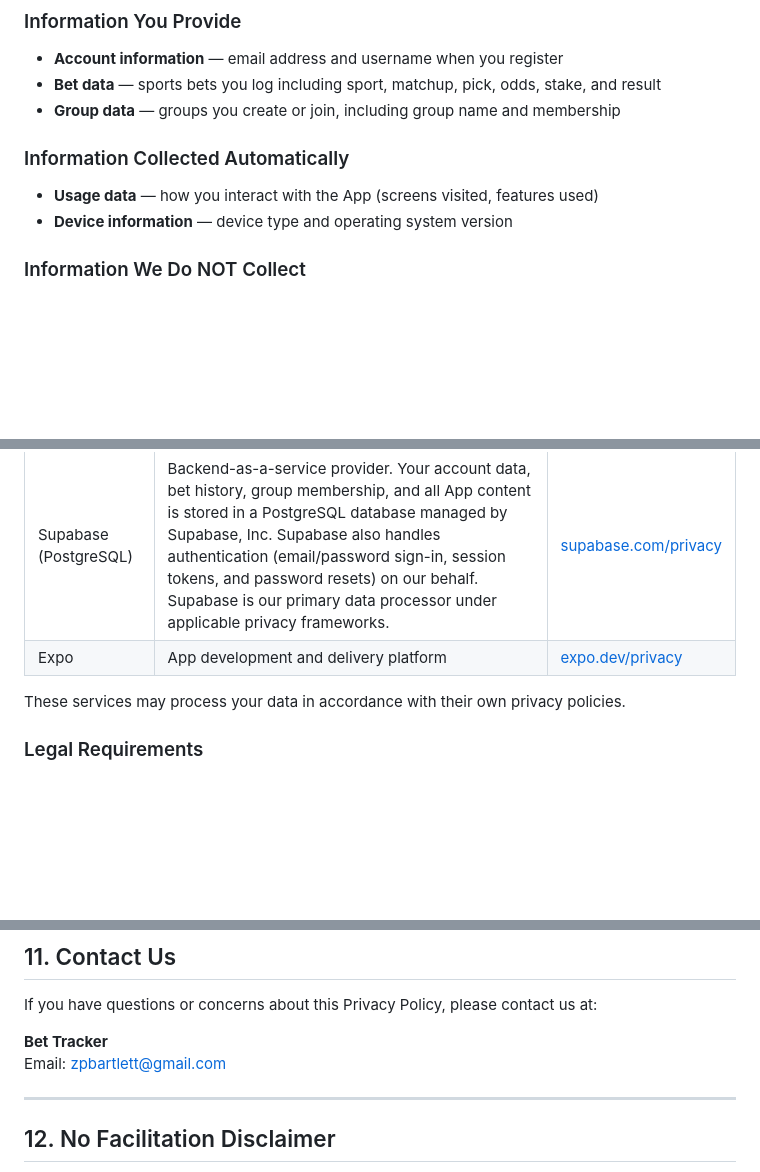
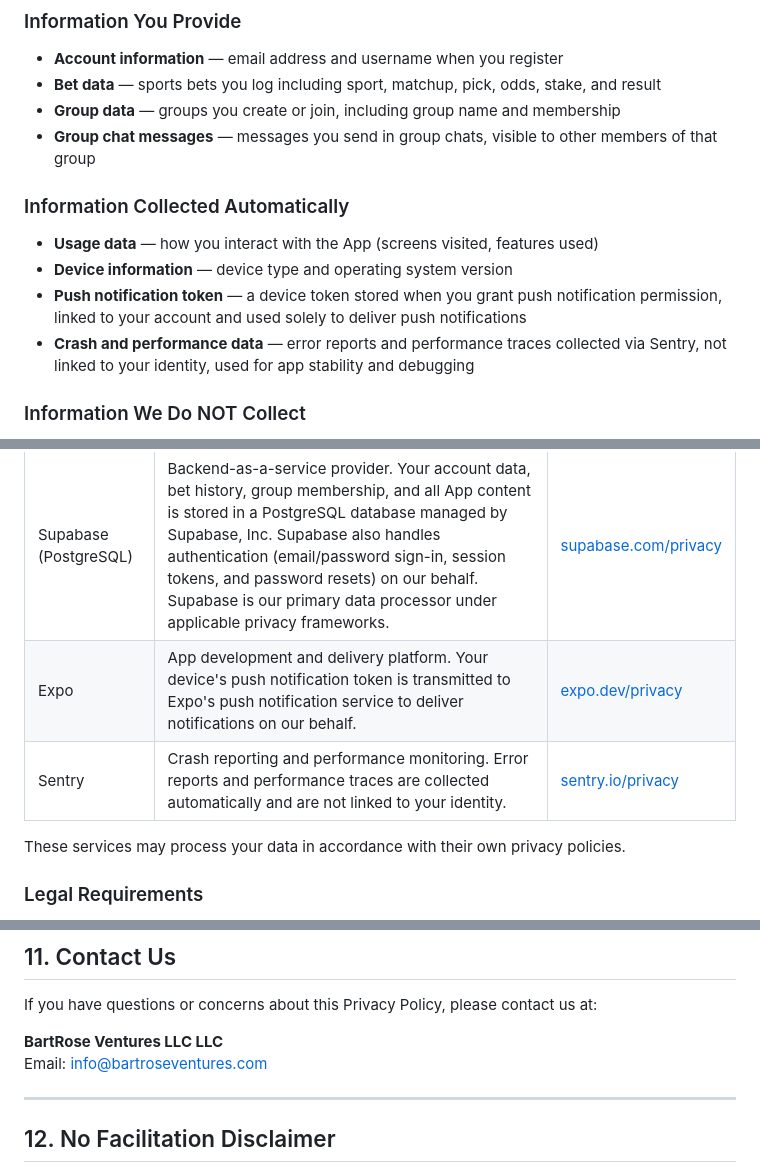
Before and after one commit to joel7rose/bettracker-legal, a Markdown page: privacy-policy.md, 3 parts joined by grey strips. Drawn GitHub-style; blank space fills up the shorter version.

Commit message:
docs: add Sentry to third-party services table in privacy policy
Co-Authored-By: Claude Sonnet 4.6 <noreply@anthropic.com>

```diff
--- a/privacy-policy.md
+++ b/privacy-policy.md
@@ -19,10 +19,13 @@ Welcome to Bet Tracker ("we," "us," or "our"). This Privacy Policy explains how
 - **Account information** — email address and username when you register
 - **Bet data** — sports bets you log including sport, matchup, pick, odds, stake, and result
 - **Group data** — groups you create or join, including group name and membership
+- **Group chat messages** — messages you send in group chats, visible to other members of that group
 
 ### Information Collected Automatically
 - **Usage data** — how you interact with the App (screens visited, features used)
 - **Device information** — device type and operating system version
+- **Push notification token** — a device token stored when you grant push notification permission, linked to your account and used solely to deliver push notifications
+- **Crash and performance data** — error reports and performance traces collected via Sentry, not linked to your identity, used for app stability and debugging
 
 ### Information We Do NOT Collect
 - Payment or financial account information
@@ -58,7 +61,8 @@ We use the following third-party services to operate the App:
 | Service | Purpose | Privacy Policy |
 |---------|---------|----------------|
 | Supabase (PostgreSQL) | Backend-as-a-service provider. Your account data, bet history, group membership, and all App content is stored in a PostgreSQL database managed by Supabase, Inc. Supabase also handles authentication (email/password sign-in, session tokens, and password resets) on our behalf. Supabase is our primary data processor under applicable privacy frameworks. | [supabase.com/privacy](https://supabase.com/privacy) |
-| Expo | App development and delivery platform | [expo.dev/privacy](https://expo.dev/privacy) |
+| Expo | App development and delivery platform. Your device's push notification token is transmitted to Expo's push notification service to deliver notifications on our behalf. | [expo.dev/privacy](https://expo.dev/privacy) |
+| Sentry | Crash reporting and performance monitoring. Error reports and performance traces are collected automatically and are not linked to your identity. | [sentry.io/privacy](https://sentry.io/privacy) |
 
 These services may process your data in accordance with their own privacy policies.
 
@@ -116,8 +120,8 @@ We may update this Privacy Policy from time to time. We will notify you of any m
 
 If you have questions or concerns about this Privacy Policy, please contact us at:
 
-**Bet Tracker**
-Email: zpbartlett@gmail.com
+**BartRose Ventures LLC LLC**
+Email: info@bartroseventures.com
 
 ---
 
```
Also changed, not shown: other parts of privacy-policy.md (+2 -2 lines).
